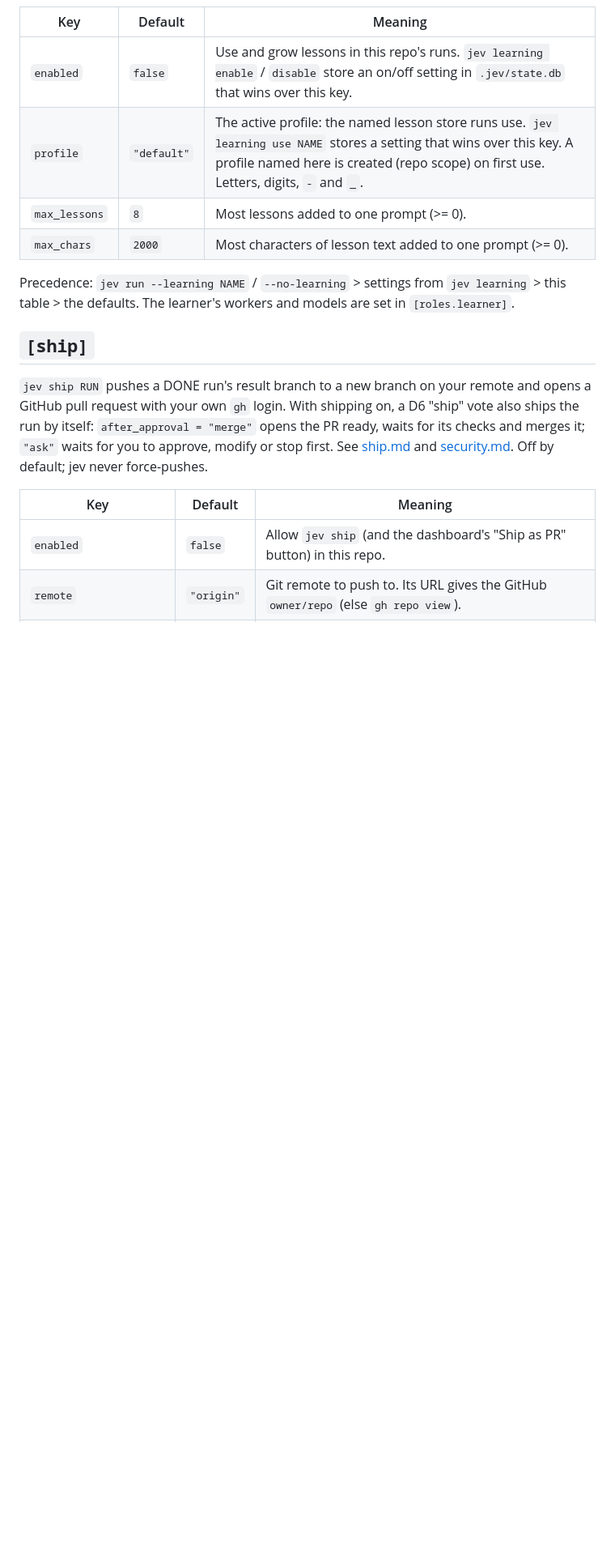
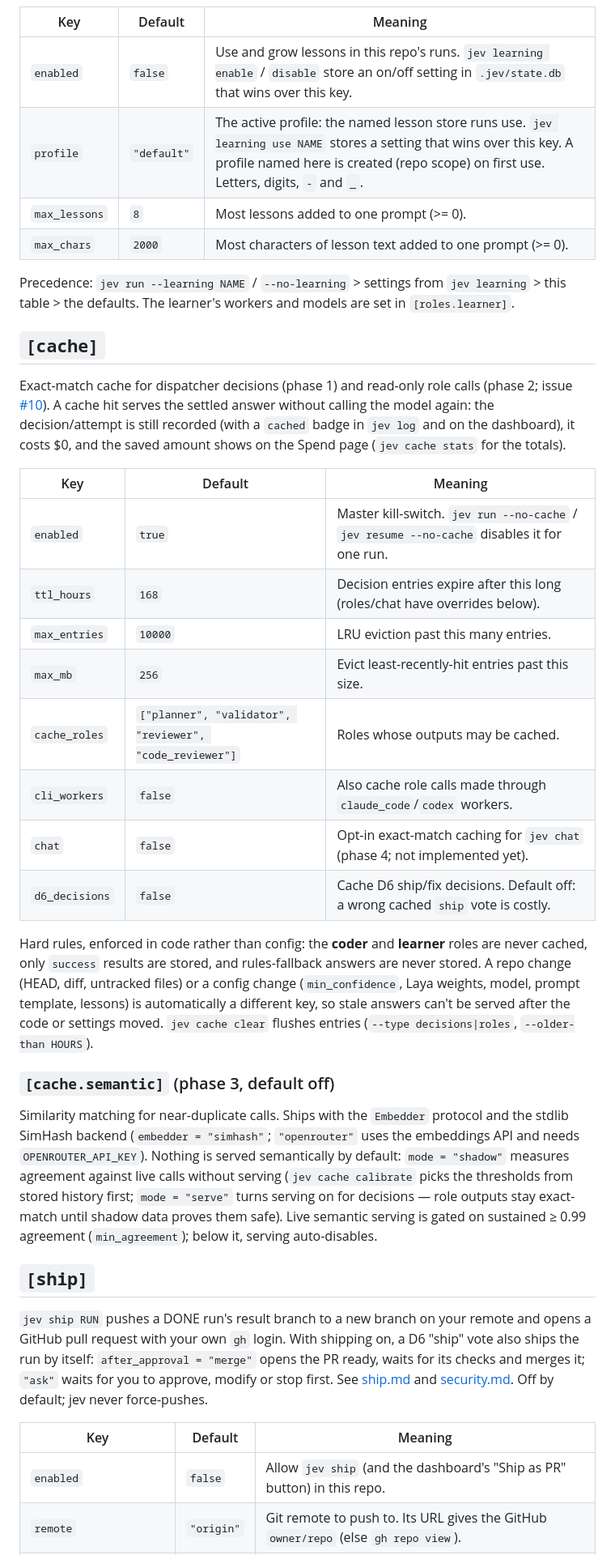
Before and after one commit to Gane2506/baton, a Markdown page: docs/config.md, the part around the change. Shown at 81% size. Drawn GitHub-style; blank space fills up the shorter version.

```diff
--- a/docs/config.md
+++ b/docs/config.md
@@ -302,6 +302,42 @@ model call (the learner) whenever there is something to learn.
 
 Precedence: `jev run --learning NAME` / `--no-learning` > settings from `jev learning` > this
 table > the defaults. The learner's workers and models are set in `[roles.learner]`.
+
+## `[cache]`
+
+Exact-match cache for dispatcher decisions (phase 1) and read-only role calls (phase 2;
+issue [#10](https://github.com/Gane2506/baton/issues/10)). A cache hit serves the settled
+answer without calling the model again: the decision/attempt is still recorded (with a
+`cached` badge in `jev log` and on the dashboard), it costs $0, and the saved amount shows
+on the Spend page (`jev cache stats` for the totals).
+
+| Key | Default | Meaning |
+| --- | --- | --- |
+| `enabled` | `true` | Master kill-switch. `jev run --no-cache` / `jev resume --no-cache` disables it for one run. |
+| `ttl_hours` | `168` | Decision entries expire after this long (roles/chat have overrides below). |
+| `max_entries` | `10000` | LRU eviction past this many entries. |
+| `max_mb` | `256` | Evict least-recently-hit entries past this size. |
+| `cache_roles` | `["planner", "validator", "reviewer", "code_reviewer"]` | Roles whose outputs may be cached. |
+| `cli_workers` | `false` | Also cache role calls made through `claude_code`/`codex` workers. |
+| `chat` | `false` | Opt-in exact-match caching for `jev chat` (phase 4; not implemented yet). |
+| `d6_decisions` | `false` | Cache D6 ship/fix decisions. Default off: a wrong cached `ship` vote is costly. |
+
+Hard rules, enforced in code rather than config: the **coder** and **learner** roles are
+never cached, only `success` results are stored, and rules-fallback answers are never
+stored. A repo change (HEAD, diff, untracked files) or a config change (`min_confidence`,
+Laya weights, model, prompt template, lessons) is automatically a different key, so stale
+answers can't be served after the code or settings moved. `jev cache clear` flushes
+entries (`--type decisions|roles`, `--older-than HOURS`).
+
+### `[cache.semantic]` (phase 3, default off)
+
+Similarity matching for near-duplicate calls. Ships with the `Embedder` protocol and the
+stdlib SimHash backend (`embedder = "simhash"`; `"openrouter"` uses the embeddings API and
+needs `OPENROUTER_API_KEY`). Nothing is served semantically by default: `mode = "shadow"`
+measures agreement against live calls without serving (`jev cache calibrate` picks the
+thresholds from stored history first; `mode = "serve"` turns serving on for decisions —
+role outputs stay exact-match until shadow data proves them safe). Live semantic serving is
+gated on sustained ≥ 0.99 agreement (`min_agreement`); below it, serving auto-disables.
 
 ## `[ship]`
 
```
Also changed, not shown: CHANGELOG.md (+19 -0 lines), docs/decisions.md (+19 -0 lines).
